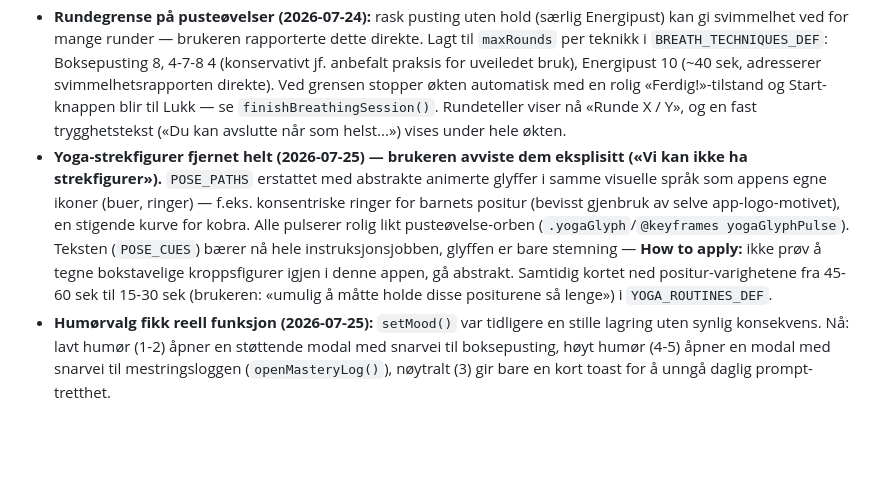
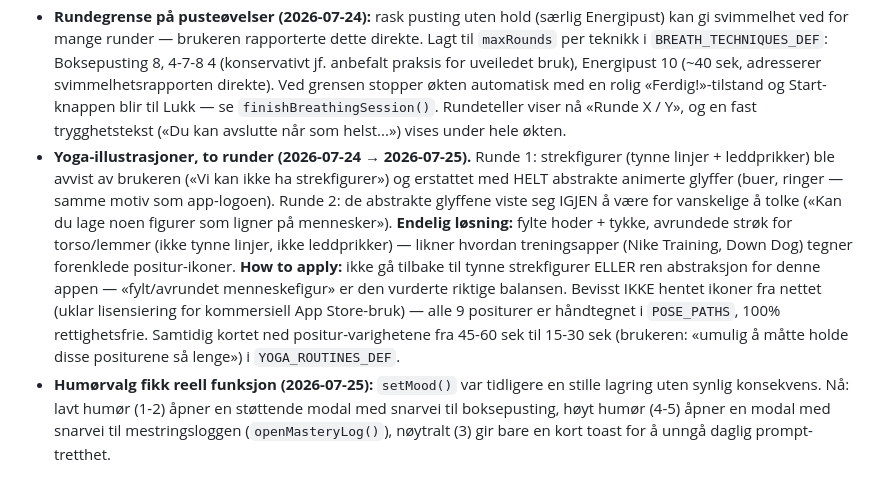
Before and after one commit to Kricliff/keelstone, a Markdown page: CLAUDE.md, the part around the change. GitHub-like rendering; blank space fills up the shorter version.

Commit message:
Document the two-round yoga illustration pivot to human figures

```diff
--- a/CLAUDE.md
+++ b/CLAUDE.md
@@ -87,7 +87,7 @@ Fullstendig UX-oppgradering, gjort etter research på ledende meditasjons-/menta
 - **Tre nye coaching-verktøy (2026-07-24), valgt etter gap-analyse mot etablerte coaching-/mentaltreningsrammeverk:** `state.mainGoal` (ett WOOP-lite mål: tittel/hvorfor/hindring/prosessfokus, kort-mønster likt ritual-builderen, Hjem-kort + modal via `showGoalSetup()`), `state.wins[]` (mestringslogg, ny tredje fane i Fremgang ved siden av Innsikt/Dagbok, `renderMasteryBody()`/`saveWin()`), `state.reframes[]` (ABC-tankeomramming: situasjon → automatisk tanke → omramming, Hjem-kort + modal med historikk i samme modal via `showReframeModal()`/`saveReframe()`). Dette var det klareste hullet i appen — det fantes ingen faktisk målsetting fra før, bare et fokus-kategori-valg. Bevisst utelatt: Livshjul, Johari-vinduet, vanebygging/habit-stacking, Pomodoro, motiverende intervju — enten for komplekse for en solo-app eller feil verktøy for formatet.
 - **Norsk språkvask (2026-07-24):** gikk gjennom hele `T.no` og fjernet direkte-oversettelse-lyd (bl.a. det uoversatte engelske ordet «Streak», «Book en samtale» → «Avtal en samtale», passiv «Du vil bli kontaktet» → aktiv «Jeg tar kontakt»). Fant og fikset også en ekte entall/flertall-bug samtidig: `streakToast`/`comebackBody` sa «1 dager» — begge bruker nå `n === 1 ? 'dag' : 'dager'`. **How to apply:** ved fremtidige nye tekststrenger med tallinnsetting, husk norsk entall/flertall-sjekk (engelsk trenger det sjelden, norsk nesten alltid).
 - **Rundegrense på pusteøvelser (2026-07-24):** rask pusting uten hold (særlig Energipust) kan gi svimmelhet ved for mange runder — brukeren rapporterte dette direkte. Lagt til `maxRounds` per teknikk i `BREATH_TECHNIQUES_DEF`: Boksepusting 8, 4-7-8 4 (konservativt jf. anbefalt praksis for uveiledet bruk), Energipust 10 (~40 sek, adresserer svimmelhetsrapporten direkte). Ved grensen stopper økten automatisk med en rolig «Ferdig!»-tilstand og Start-knappen blir til Lukk — se `finishBreathingSession()`. Rundeteller viser nå «Runde X / Y», og en fast trygghetstekst («Du kan avslutte når som helst...») vises under hele økten.
-- **Yoga-strekfigurer fjernet helt (2026-07-25) — brukeren avviste dem eksplisitt («Vi kan ikke ha strekfigurer»).** `POSE_PATHS` erstattet med abstrakte animerte glyffer i samme visuelle språk som appens egne ikoner (buer, ringer) — f.eks. konsentriske ringer for barnets positur (bevisst gjenbruk av selve app-logo-motivet), en stigende kurve for kobra. Alle pulserer rolig likt pusteøvelse-orben (`.yogaGlyph`/`@keyframes yogaGlyphPulse`). Teksten (`POSE_CUES`) bærer nå hele instruksjonsjobben, glyffen er bare stemning — **How to apply:** ikke prøv å tegne bokstavelige kroppsfigurer igjen i denne appen, gå abstrakt. Samtidig kortet ned positur-varighetene fra 45-60 sek til 15-30 sek (brukeren: «umulig å måtte holde disse positurene så lenge») i `YOGA_ROUTINES_DEF`.
+- **Yoga-illustrasjoner, to runder (2026-07-24 → 2026-07-25).** Runde 1: strekfigurer (tynne linjer + leddprikker) ble avvist av brukeren («Vi kan ikke ha strekfigurer») og erstattet med HELT abstrakte animerte glyffer (buer, ringer — samme motiv som app-logoen). Runde 2: de abstrakte glyffene viste seg IGJEN å være for vanskelige å tolke («Kan du lage noen figurer som ligner på mennesker»). **Endelig løsning:** fylte hoder + tykke, avrundede strøk for torso/lemmer (ikke tynne linjer, ikke leddprikker) — likner hvordan treningsapper (Nike Training, Down Dog) tegner forenklede positur-ikoner. **How to apply:** ikke gå tilbake til tynne strekfigurer ELLER ren abstraksjon for denne appen — «fylt/avrundet menneskefigur» er den vurderte riktige balansen. Bevisst IKKE hentet ikoner fra nettet (uklar lisensiering for kommersiell App Store-bruk) — alle 9 positurer er håndtegnet i `POSE_PATHS`, 100% rettighetsfrie. Samtidig kortet ned positur-varighetene fra 45-60 sek til 15-30 sek (brukeren: «umulig å måtte holde disse positurene så lenge») i `YOGA_ROUTINES_DEF`.
 - **Humørvalg fikk reell funksjon (2026-07-25):** `setMood()` var tidligere en stille lagring uten synlig konsekvens. Nå: lavt humør (1-2) åpner en støttende modal med snarvei til boksepusting, høyt humør (4-5) åpner en modal med snarvei til mestringsloggen (`openMasteryLog()`), nøytralt (3) gir bare en kort toast for å unngå daglig prompt-tretthet.
 
 ## Status (2026-07-22)
```
